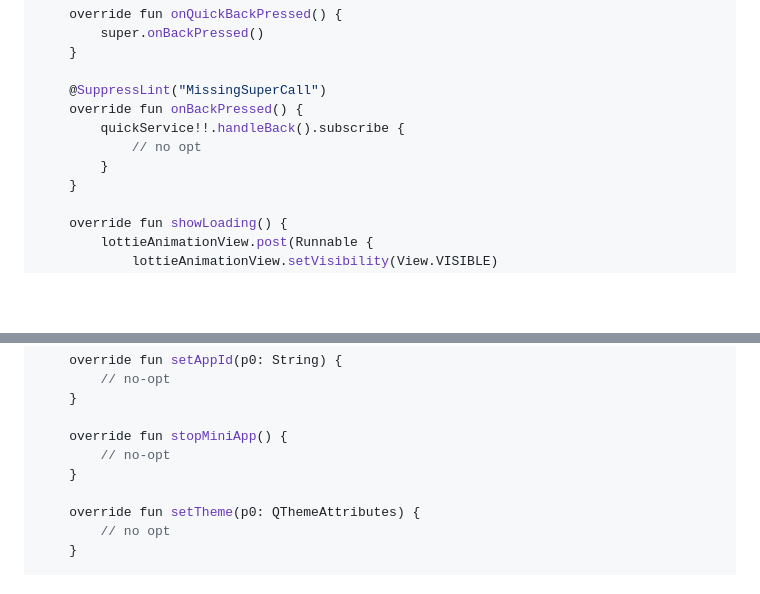
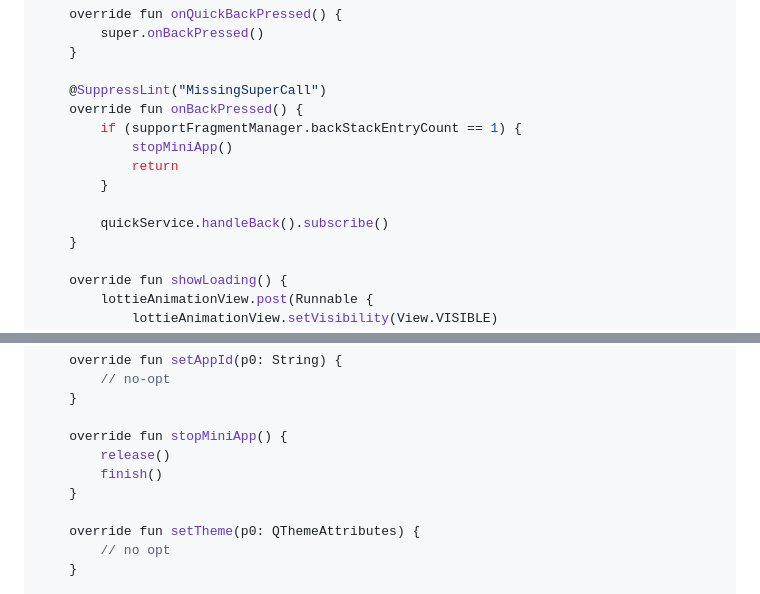
Before and after one commit to STechQ/dist-plateau-mobile-android, a Markdown page: README.md, 2 parts joined by grey strips. GitHub-like rendering; blank space fills up the shorter version.

Commit message:
Update README.md for back operation

```diff
--- a/README.md
+++ b/README.md
@@ -236,9 +236,12 @@ class MainActivity :
 
     @SuppressLint("MissingSuperCall")
     override fun onBackPressed() {
-        quickService!!.handleBack().subscribe {
-            // no opt
+        if (supportFragmentManager.backStackEntryCount == 1) {
+            stopMiniApp()
+            return
         }
+
+        quickService.handleBack().subscribe()
     }
 
     override fun showLoading() {
@@ -329,7 +332,8 @@ class MainActivity :
     }
 
     override fun stopMiniApp() {
-        // no-opt
+        release()
+        finish()
     }
 
     override fun setTheme(p0: QThemeAttributes) {
```
